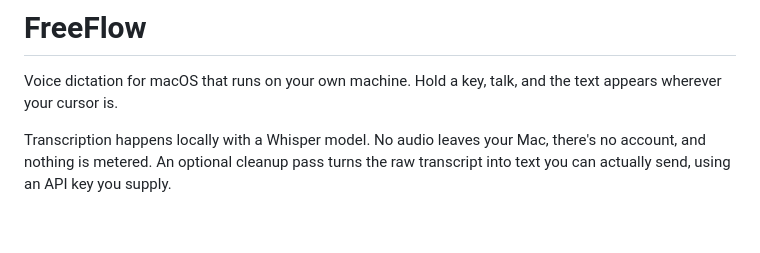
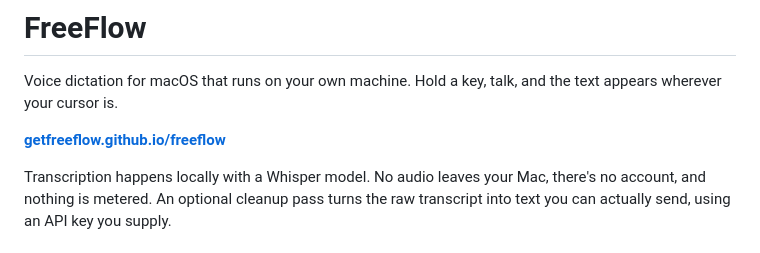
Before and after one commit to getfreeflow/freeflow, a Markdown page: README.md, the part around the change. Drawn GitHub-style; blank space fills up the shorter version.

Commit message:
Link the site from the README

```diff
--- a/README.md
+++ b/README.md
@@ -2,6 +2,8 @@
 
 Voice dictation for macOS that runs on your own machine. Hold a key, talk, and the text
 appears wherever your cursor is.
+
+**[getfreeflow.github.io/freeflow](https://getfreeflow.github.io/freeflow/)**
 
 Transcription happens locally with a Whisper model. No audio leaves your Mac, there's no
 account, and nothing is metered. An optional cleanup pass turns the raw transcript into text
```
